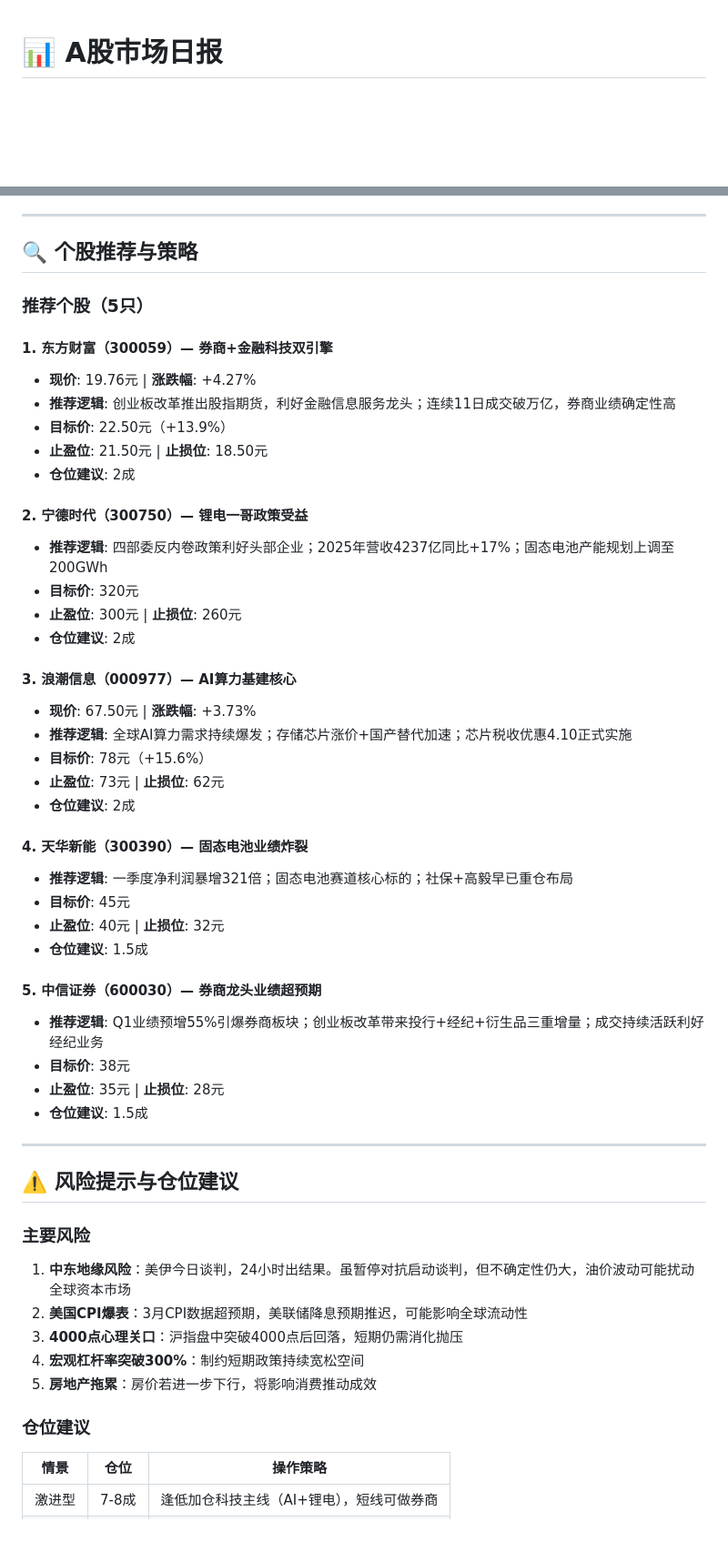
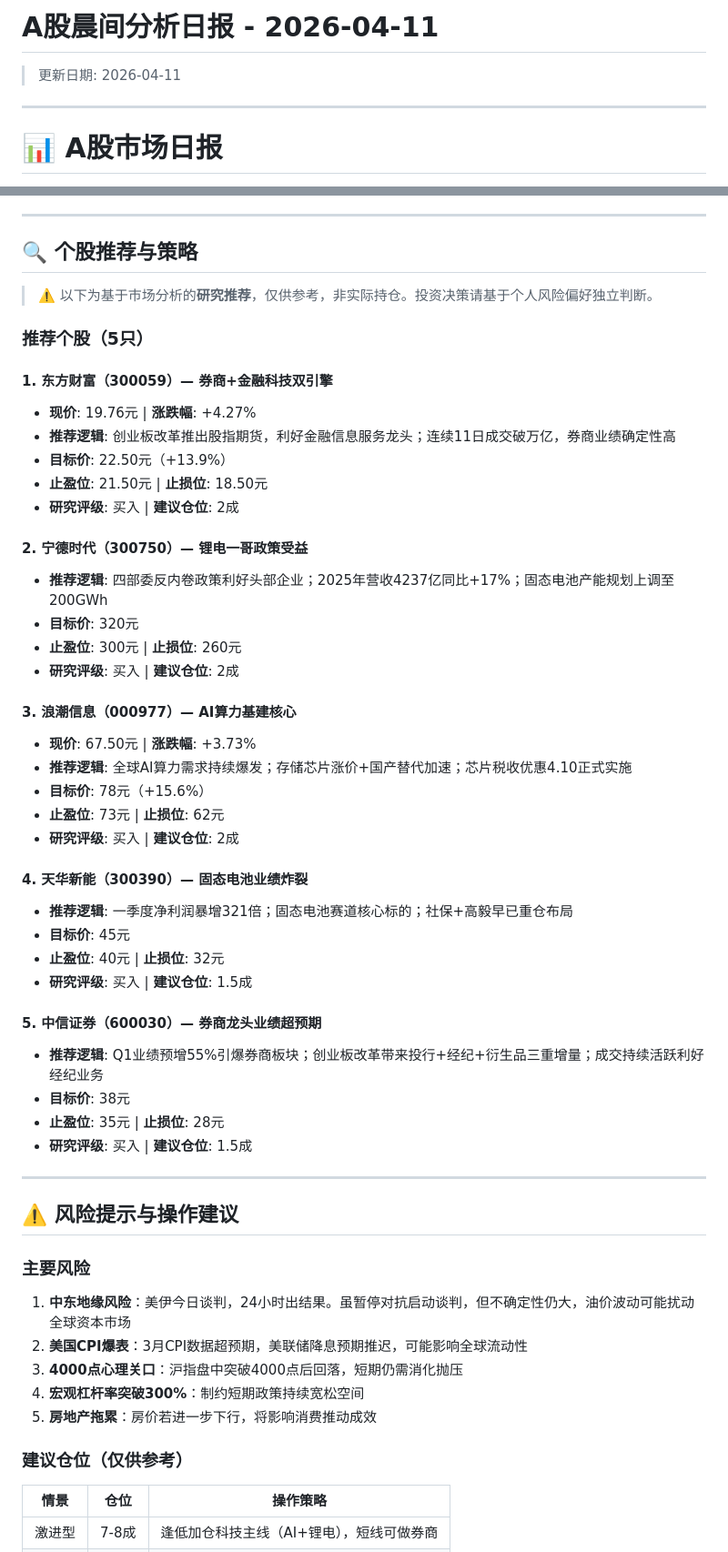
Before and after one commit to wangsyknigh/a-stock-daily-report, a Markdown page: reports/2026-04-11.md, 2 parts joined by grey strips. Shown at 91% size. Rendered like a GitHub page; blank space fills up the shorter version.

Commit message:
Upload daily stock report for 2026-04-11

```diff
--- a/reports/2026-04-11.md
+++ b/reports/2026-04-11.md
@@ -1,3 +1,9 @@
+# A股晨间分析日报 - 2026-04-11
+
+> 更新日期: 2026-04-11
+
+---
+
 # 📊 A股市场日报
 
 **2026年4月11日（周五收盘数据）**
@@ -101,6 +107,8 @@
 
 ## 🔍 个股推荐与策略
 
+> ⚠️ 以下为基于市场分析的**研究推荐**，仅供参考，非实际持仓。投资决策请基于个人风险偏好独立判断。
+
 ### 推荐个股（5只）
 
 #### 1. 东方财富（300059）— 券商+金融科技双引擎
@@ -109,14 +117,14 @@
 - **推荐逻辑**: 创业板改革推出股指期货，利好金融信息服务龙头；连续11日成交破万亿，券商业绩确定性高
 - **目标价**: 22.50元（+13.9%）
 - **止盈位**: 21.50元 | **止损位**: 18.50元
-- **仓位建议**: 2成
+- **研究评级**: 买入 | **建议仓位**: 2成
 
 #### 2. 宁德时代（300750）— 锂电一哥政策受益
 
 - **推荐逻辑**: 四部委反内卷政策利好头部企业；2025年营收4237亿同比+17%；固态电池产能规划上调至200GWh
 - **目标价**: 320元
 - **止盈位**: 300元 | **止损位**: 260元
-- **仓位建议**: 2成
+- **研究评级**: 买入 | **建议仓位**: 2成
 
 #### 3. 浪潮信息（000977）— AI算力基建核心
 
@@ -124,25 +132,25 @@
 - **推荐逻辑**: 全球AI算力需求持续爆发；存储芯片涨价+国产替代加速；芯片税收优惠4.10正式实施
 - **目标价**: 78元（+15.6%）
 - **止盈位**: 73元 | **止损位**: 62元
-- **仓位建议**: 2成
+- **研究评级**: 买入 | **建议仓位**: 2成
 
 #### 4. 天华新能（300390）— 固态电池业绩炸裂
 
 - **推荐逻辑**: 一季度净利润暴增321倍；固态电池赛道核心标的；社保+高毅早已重仓布局
 - **目标价**: 45元
 - **止盈位**: 40元 | **止损位**: 32元
-- **仓位建议**: 1.5成
+- **研究评级**: 买入 | **建议仓位**: 1.5成
 
 #### 5. 中信证券（600030）— 券商龙头业绩超预期
 
 - **推荐逻辑**: Q1业绩预增55%引爆券商板块；创业板改革带来投行+经纪+衍生品三重增量；成交持续活跃利好经纪业务
 - **目标价**: 38元
 - **止盈位**: 35元 | **止损位**: 28元
-- **仓位建议**: 1.5成
+- **研究评级**: 买入 | **建议仓位**: 1.5成
 
 ---
 
-## ⚠️ 风险提示与仓位建议
+## ⚠️ 风险提示与操作建议
 
 ### 主要风险
 
@@ -152,7 +160,7 @@
 4. **宏观杠杆率突破300%**：制约短期政策持续宽松空间
 5. **房地产拖累**：房价若进一步下行，将影响消费推动成效
 
-### 仓位建议
+### 建议仓位（仅供参考）
 
 | 情景 | 仓位 | 操作策略 |
 |------|------|---------|
```
